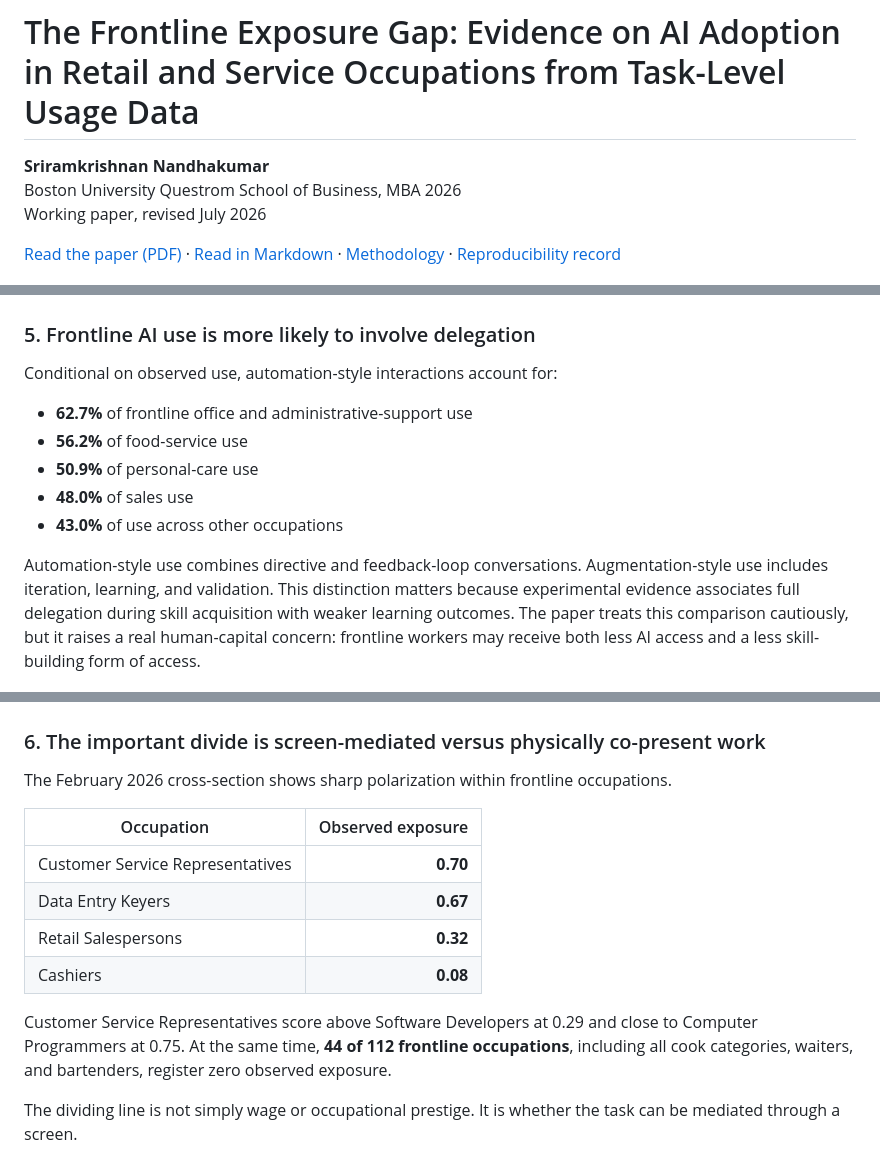
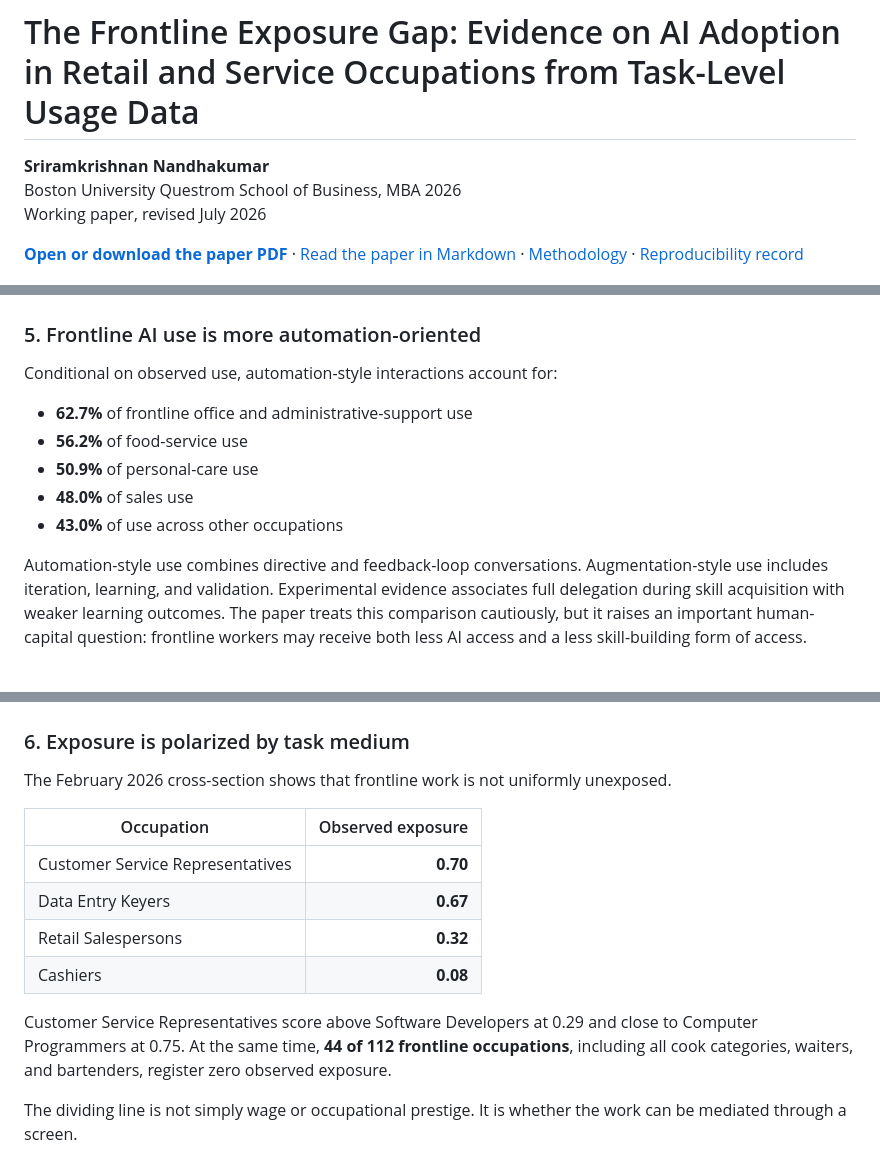
Before and after one commit to raamnandhakumar-eng/polecoai, a Markdown page: README.md, 3 parts joined by grey strips. Drawn GitHub-style.

```diff
--- a/README.md
+++ b/README.md
@@ -4,7 +4,7 @@
 Boston University Questrom School of Business, MBA 2026
 Working paper, revised July 2026
 
-[Read the paper (PDF)](paper/paper.pdf) · [Read in Markdown](paper/paper.md) · [Methodology](docs/methodology.md) · [Reproducibility record](docs/reproducibility.md)
+**[Open or download the paper PDF](https://raw.githubusercontent.com/raamnandhakumar-eng/polecoai/main/paper/paper.pdf)** · [Read the paper in Markdown](paper/paper.md) · [Methodology](docs/methodology.md) · [Reproducibility record](docs/reproducibility.md)
 
 ![AI usage and employment shares across U.S. occupation groups](figures/fig1_representation.png)
 
@@ -65,7 +67,7 @@ No frontline group approached parity. Because the releases use different classif
 
 ![Representation indices in February and August 2025](figures/fig4_temporal.png)
 
-### 5. Frontline AI use is more likely to involve delegation
+### 5. Frontline AI use is more automation-oriented
 
 Conditional on observed use, automation-style interactions account for:
 
@@ -75,13 +77,13 @@ Conditional on observed use, automation-style interactions account for:
 - **48.0%** of sales use
 - **43.0%** of use across other occupations
 
-Automation-style use combines directive and feedback-loop conversations. Augmentation-style use includes iteration, learning, and validation. This distinction matters because experimental evidence associates full delegation during skill acquisition with weaker learning outcomes. The paper treats this comparison cautiously, but it raises a real human-capital concern: frontline workers may receive both less AI access and a less skill-building form of access.
+Automation-style use combines directive and feedback-loop conversations. Augmentation-style use includes iteration, learning, and validation. Experimental evidence associates full delegation during skill acquisition with weaker learning outcomes. The paper treats this comparison cautiously, but it raises an important human-capital question: frontline workers may receive both less AI access and a less skill-building form of access.
 
 ![Automation-style share of classified conversations](figures/fig5_automation_share.png)
 
-### 6. The important divide is screen-mediated versus physically co-present work
+### 6. Exposure is polarized by task medium
 
-The February 2026 cross-section shows sharp polarization within frontline occupations.
+The February 2026 cross-section shows that frontline work is not uniformly unexposed.
 
 | Occupation | Observed exposure |
 |---|---:|
@@ -92,7 +94,7 @@ The February 2026 cross-section shows sharp polarization within frontline occupa
 
 Customer Service Representatives score above Software Developers at 0.29 and close to Computer Programmers at 0.75. At the same time, **44 of 112 frontline occupations**, including all cook categories, waiters, and bartenders, register zero observed exposure.
 
-The dividing line is not simply wage or occupational prestige. It is whether the task can be mediated through a screen.
+The dividing line is not simply wage or occupational prestige. It is whether the work can be mediated through a screen.
 
 ![Observed AI exposure by occupation in February 2026](figures/fig6_exposure_2026.png)
 
```
Also changed, not shown: other parts of README.md (+25 -48 lines).
